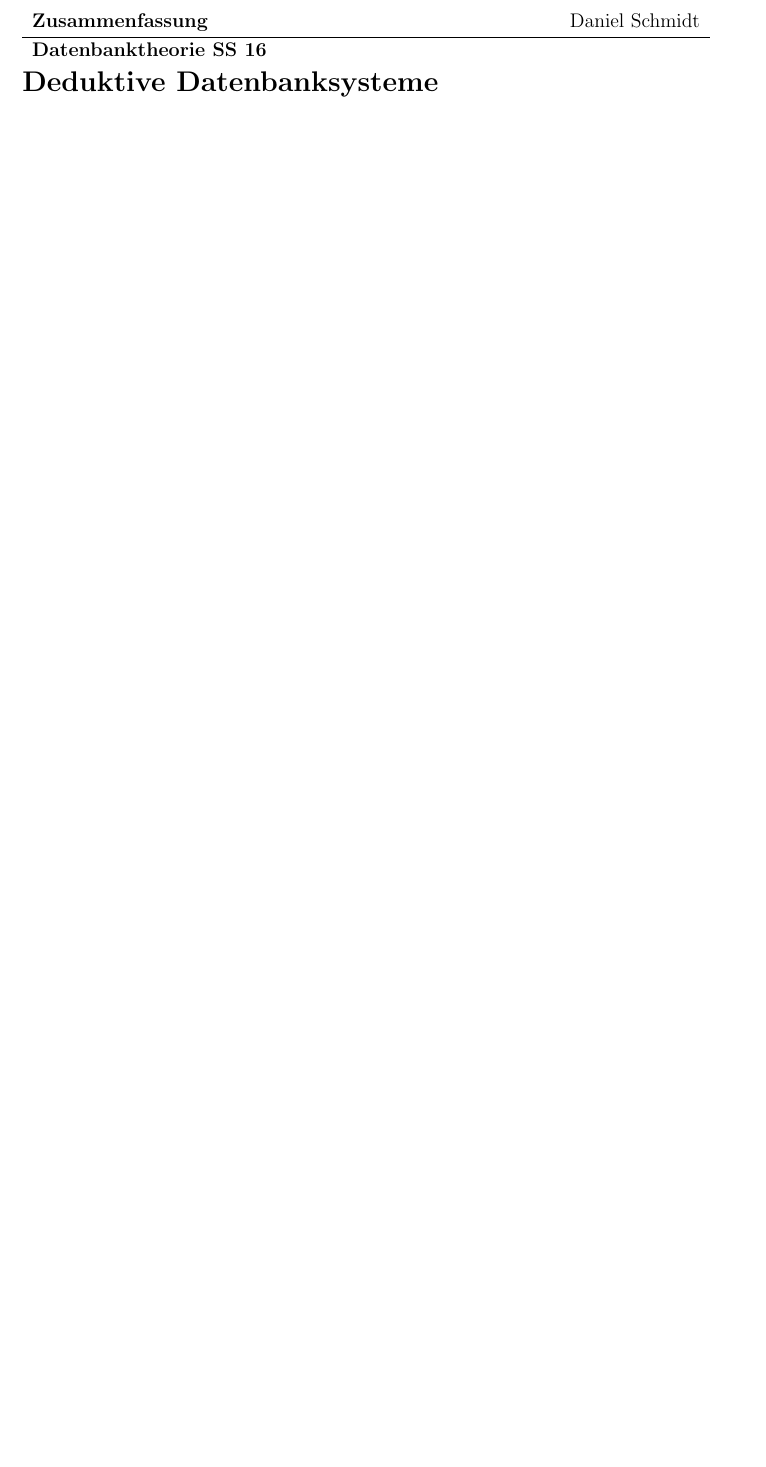
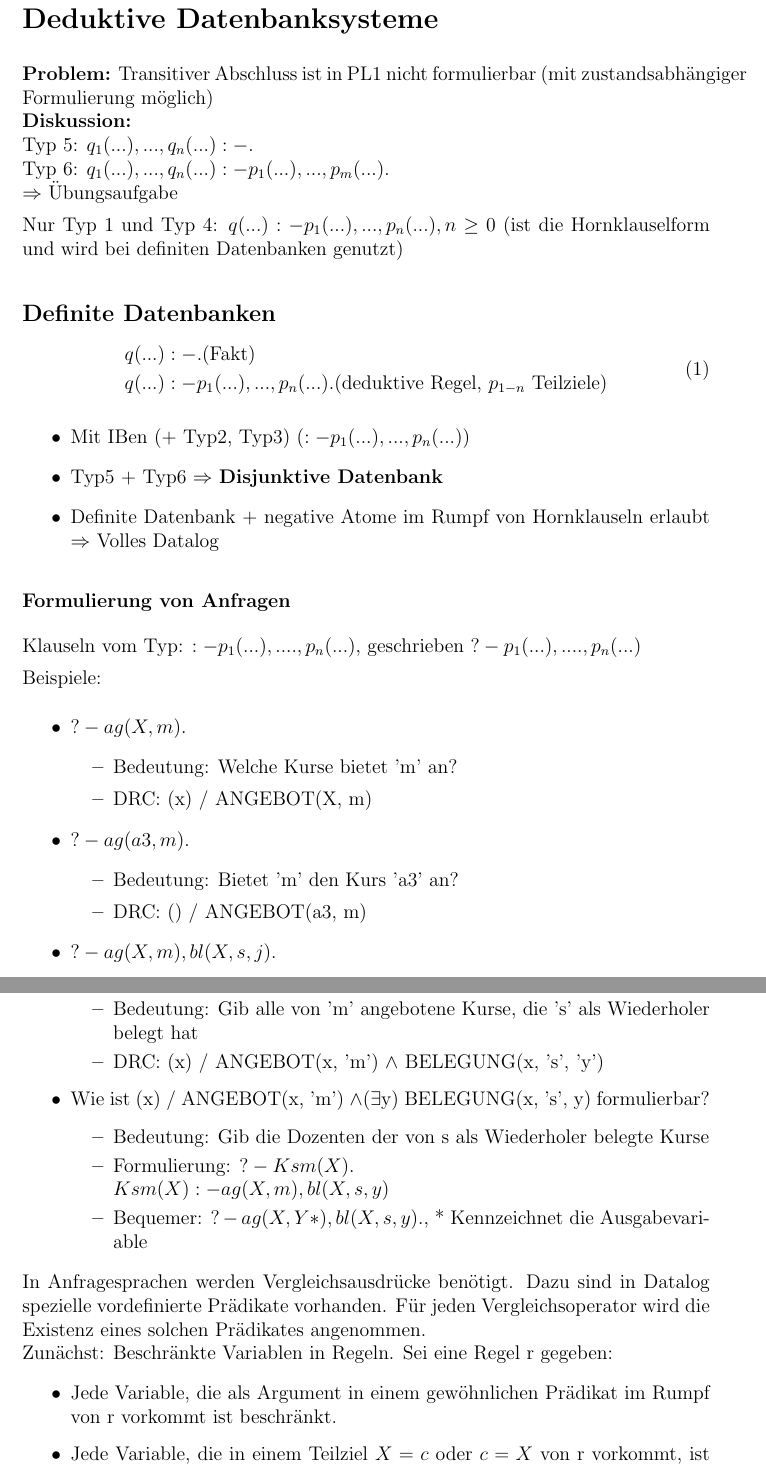
Before and after one commit to DanielMSchmidt/datenbanktheorie-skript, a LaTeX document (summary.tex): part of the page before the commit and two parts of pages 1 and 2 of 2 after it, the two joined at a grey line, cut at the place of the change, the shorter picture padded with empty space. The pictures show the PDF file summary.pdf that the author committed with the source.

Commit message:
added vl3

```diff
--- a/summary.tex
+++ b/summary.tex
@@ -37,3 +37,66 @@
 
 \section*{Deduktive Datenbanksysteme}
 
+\textbf{Problem:} Transitiver Abschluss ist in PL1 nicht formulierbar (mit zustandsabhängiger Formulierung möglich)\\
+\textbf{Diskussion:} \\
+Typ 5: $q_1(...), ..., q_n(...) :- .$\\
+Typ 6: $q_1(...),...,q_n(...) :- p_1(...),...,p_m(...).$\\
+$\Rightarrow$ Übungsaufgabe
+
+Nur Typ 1 und Typ 4: $q(...) :- p_1(...),...,p_n(...), n \ge 0$ (ist die Hornklauselform und wird bei definiten Datenbanken genutzt)
+
+\subsection*{Definite Datenbanken}
+\begin{equation}
+\begin{split}
+q(...) &:- . \text{(Fakt)}\\
+q(...) &:- p_1(...),...,p_n(...). \text{(deduktive Regel, } p_{1-n} \text{ Teilziele)}
+\end{split}
+\end{equation}
+
+\begin{itemize}
+\item Mit IBen (+ Typ2, Typ3) ($:- p_1(...), ...,p_n(...)$)
+\item Typ5 + Typ6 $\Rightarrow$ \textbf{Disjunktive Datenbank}
+\item Definite Datenbank + negative Atome im Rumpf von Hornklauseln erlaubt $\Rightarrow$ Volles Datalog
+\end{itemize}
+
+\subsubsection*{Formulierung von Anfragen}
+Klauseln vom Typ: $:- p_1(...),....,p_n(...)$, geschrieben $? - p_1(...),....,p_n(...)$
+
+Beispiele:
+\begin{itemize}
+\item $? - ag(X,m).$
+\begin{itemize}
+\item Bedeutung: Welche Kurse bietet 'm' an?
+\item DRC: (x) / ANGEBOT(X, m)
+\end{itemize}
+\item $? - ag(a3,m).$
+\begin{itemize}
+\item Bedeutung: Bietet 'm' den Kurs 'a3' an?
+\item DRC: () / ANGEBOT(a3, m)
+\end{itemize}
+\item $? - ag(X,m), bl(X,s,j).$
+\begin{itemize}
+\item Bedeutung: Gib alle von 'm' angebotene Kurse, die 's' als Wiederholer belegt hat
+\item DRC: (x) / ANGEBOT(x, 'm') $\wedge$ BELEGUNG(x, 's', 'y')
+\end{itemize}
+\item Wie ist (x) / ANGEBOT(x, 'm') $\wedge (\exists $y) BELEGUNG(x, 's', y) formulierbar?
+\begin{itemize}
+\item Bedeutung: Gib die Dozenten der von s als Wiederholer belegte Kurse
+\item Formulierung: $? - Ksm(X). \\ Ksm(X) :- ag(X, m), bl(X,s,y)$
+\item Bequemer: $?- ag(X, Y*), bl(X,s,y).$, * Kennzeichnet die Ausgabevariable
+\end{itemize}
+\end{itemize}
+
+In Anfragesprachen werden Vergleichsausdrücke benötigt. Dazu sind in Datalog spezielle vordefinierte Prädikate vorhanden. Für jeden Vergleichsoperator wird die Existenz eines solchen Prädikates angenommen.\\
+Zunächst: Beschränkte Variablen in Regeln. Sei eine Regel r gegeben:
+\begin{itemize}
+\item Jede Variable, die als Argument in einem gewöhnlichen Prädikat im Rumpf von r vorkommt ist beschränkt.
+\item Jede Variable, die in einem Teilziel $X=c$ oder $c=X$ von r vorkommt, ist beschränkt.
+\item Eine Variable X ist beschränkt, wenn sie in einem Teilziel $X=Y$ oder $Y=X$ von r vorkommt mit Y ist schon als beschränkt bekannt.
+\end{itemize}
+
+\subsubsection*{Definition: sicher}
+Eine Regel heißt sicher, wenn alle in ihr vorkommenden Variablen beschränkt sind.
+
+\paragraph*{Beispiele:}
+\begin{itemize}
@@ -40 +107,5 @@
+\end{itemize}
+
+\paragraph*{Bemerkung:} Falls keine Build-in Prädikate erlaubt sind (/vorkommen):\\
+Eine Regel ist sicher genau dann wenn jede Variable im Kopf der Regel auch im Rumpf der Regel vorkommt.
 \end{document}
```
Also changed, not shown: summary.pdf, summary.tex (4 more changed lines).
